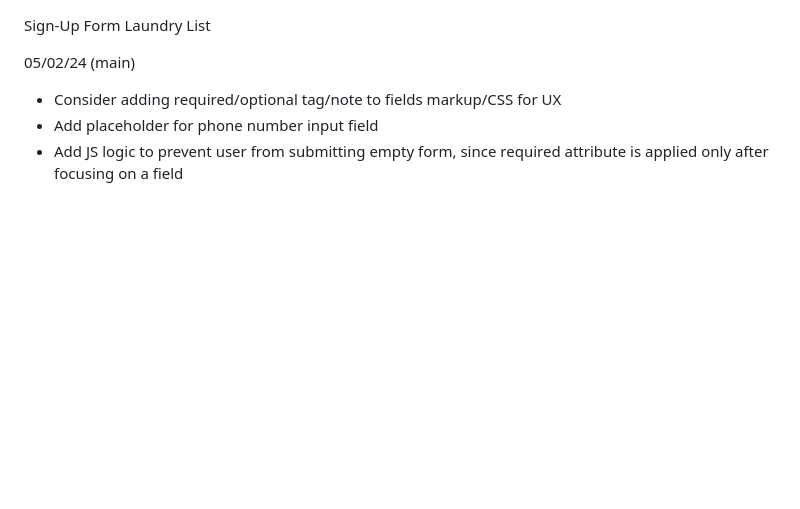
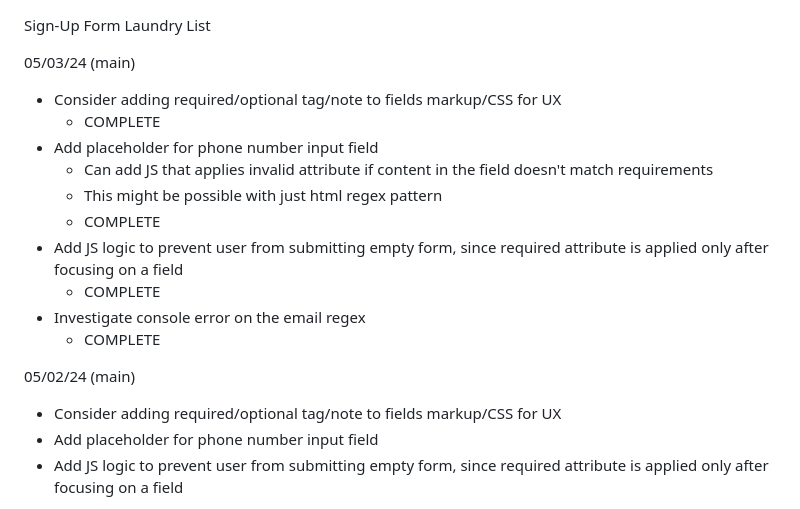
Before and after one commit to BrwnStallion/sign-up-form, a Markdown page: laundry-list.md, the part around the change. Rendered like a GitHub page; blank space fills up the shorter version.

Commit message:
docs: update with daily tasks/completion

```diff
--- a/laundry-list.md
+++ b/laundry-list.md
@@ -1,4 +1,18 @@
 Sign-Up Form Laundry List
+
+05/03/24 (main)
+- Consider adding required/optional tag/note to fields markup/CSS for UX
+    - COMPLETE
+- Add placeholder for phone number input field
+    - Can add JS that applies invalid attribute if content in the field doesn't
+      match requirements
+    - This might be possible with just html regex pattern
+    - COMPLETE
+- Add JS logic to prevent user from submitting empty form, since required
+  attribute is applied only after focusing on a field
+    - COMPLETE
+- Investigate console error on the email regex
+    - COMPLETE
 
 05/02/24 (main)
 - Consider adding required/optional tag/note to fields markup/CSS for UX
```
